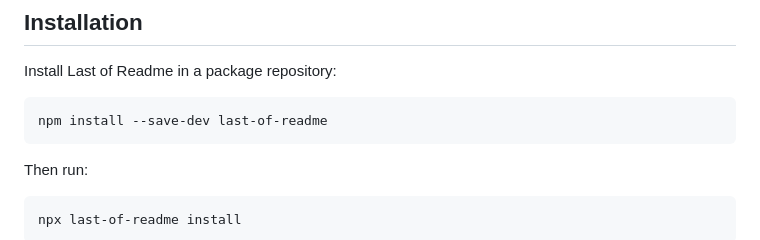
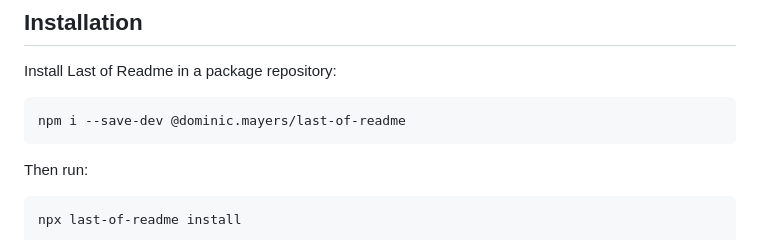
Before and after one commit to Dominic-Mayers/last-of-readme, a Markdown page: README.md, the part around the change. Drawn GitHub-style.

Commit message:
Correct installation instruction: scoped package

````diff
--- a/README.md
+++ b/README.md
@@ -104,7 +104,7 @@ This contract supports workflows where documentation associated with a package v
 Install Last of Readme in a package repository:
 
 ```bash
-npm install --save-dev last-of-readme
+npm i --save-dev @dominic.mayers/last-of-readme
 ```
 
 Then run:
````
